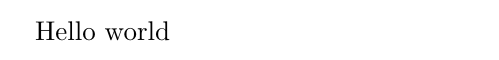
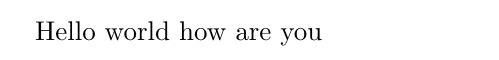
Before and after one commit to ysshah/LabDocsShareLaTeX, a LaTeX document (main.tex): part of the page, cut at the place of the change. Compiled offline with pdfLaTeX.

Commit message:
Made a change

```diff
--- a/main.tex
+++ b/main.tex
@@ -1,5 +1,5 @@
 \documentclass{article}
 
 \begin{document}
-Hello world
+Hello world how are you
 \end{document}
```
